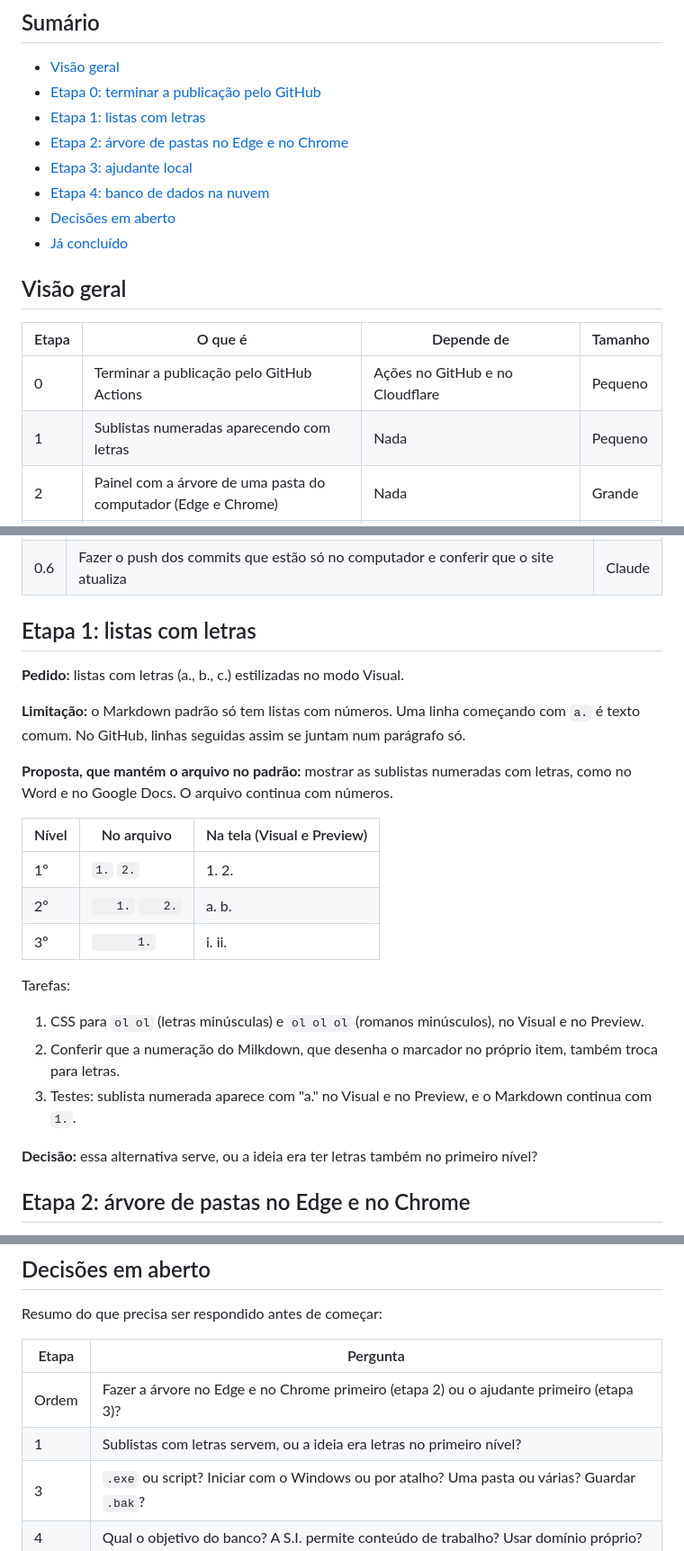
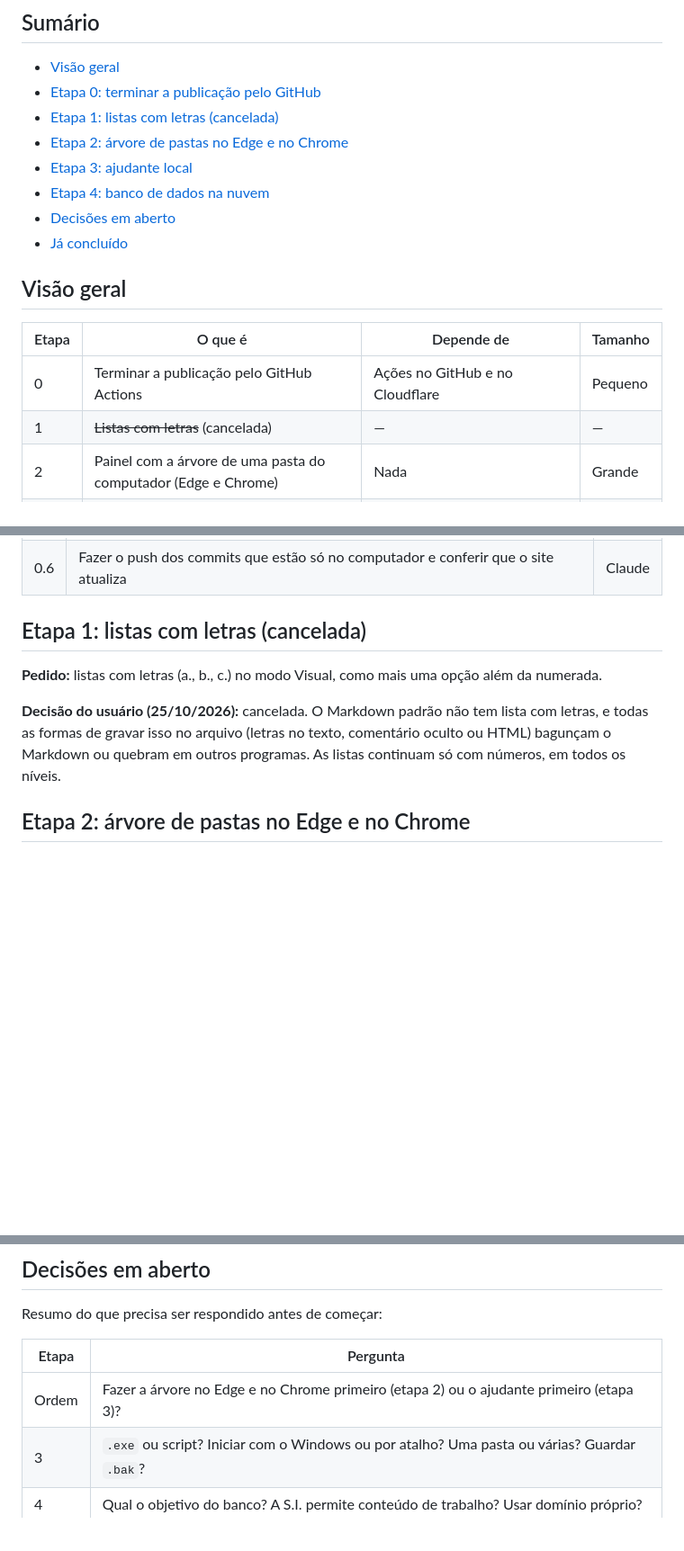
Before and after one commit to felipefm/EditorWebPortable, a Markdown page: docs/PLANO-DE-ACAO.md, 3 parts joined by grey strips. Shown at 90% size. Rendered like a GitHub page; blank space fills up the shorter version.

Commit message:
Drop lettered lists from the action plan
Co-Authored-By: Claude Opus 5.5 <noreply@anthropic.com>

```diff
--- a/docs/PLANO-DE-ACAO.md
+++ b/docs/PLANO-DE-ACAO.md
@@ -8,7 +8,7 @@ Lista do que falta fazer no editor, em ordem sugerida, com as decisões que prec
 
 - [Visão geral](#visão-geral)
 - [Etapa 0: terminar a publicação pelo GitHub](#etapa-0-terminar-a-publicação-pelo-github)
-- [Etapa 1: listas com letras](#etapa-1-listas-com-letras)
+- [Etapa 1: listas com letras (cancelada)](#etapa-1-listas-com-letras-cancelada)
 - [Etapa 2: árvore de pastas no Edge e no Chrome](#etapa-2-árvore-de-pastas-no-edge-e-no-chrome)
 - [Etapa 3: ajudante local](#etapa-3-ajudante-local)
 - [Etapa 4: banco de dados na nuvem](#etapa-4-banco-de-dados-na-nuvem)
@@ -20,7 +20,7 @@ Lista do que falta fazer no editor, em ordem sugerida, com as decisões que prec
 | Etapa | O que é | Depende de | Tamanho |
 | --- | --- | --- | --- |
 | 0 | Terminar a publicação pelo GitHub Actions | Ações no GitHub e no Cloudflare | Pequeno |
-| 1 | Sublistas numeradas aparecendo com letras | Nada | Pequeno |
+| 1 | ~~Listas com letras~~ (cancelada) | — | — |
 | 2 | Painel com a árvore de uma pasta do computador (Edge e Chrome) | Nada | Grande |
 | 3 | Ajudante local, para a árvore e o salvar funcionarem no Zen | Etapa 2 (reaproveita o painel) | Grande |
 | 4 | Guardar documentos num banco de dados na nuvem | Decisão sobre o objetivo e a política da empresa | Médio |
@@ -40,27 +40,11 @@ Os testes já rodam no GitHub a cada push, mas a publicação no Cloudflare falh
 | 0.5 | Atualizar as versões das ações do workflow, para tirar o aviso "Node.js 20 is deprecated" | Claude |
 | 0.6 | Fazer o push dos commits que estão só no computador e conferir que o site atualiza | Claude |
 
-## Etapa 1: listas com letras
+## Etapa 1: listas com letras (cancelada)
 
-**Pedido:** listas com letras (a., b., c.) estilizadas no modo Visual.
+**Pedido:** listas com letras (a., b., c.) no modo Visual, como mais uma opção além da numerada.
 
-**Limitação:** o Markdown padrão só tem listas com números. Uma linha começando com `a.` é texto comum. No GitHub, linhas seguidas assim se juntam num parágrafo só.
-
-**Proposta, que mantém o arquivo no padrão:** mostrar as sublistas numeradas com letras, como no Word e no Google Docs. O arquivo continua com números.
-
-| Nível | No arquivo | Na tela (Visual e Preview) |
-| --- | --- | --- |
-| 1º | `1.` `2.` | 1. 2. |
-| 2º | `   1.` `   2.` | a. b. |
-| 3º | `      1.` | i. ii. |
-
-Tarefas:
-
-1. CSS para `ol ol` (letras minúsculas) e `ol ol ol` (romanos minúsculos), no Visual e no Preview.
-2. Conferir que a numeração do Milkdown, que desenha o marcador no próprio item, também troca para letras.
-3. Testes: sublista numerada aparece com "a." no Visual e no Preview, e o Markdown continua com `1.`.
-
-**Decisão:** essa alternativa serve, ou a ideia era ter letras também no primeiro nível?
+**Decisão do usuário (25/10/2026):** cancelada. O Markdown padrão não tem lista com letras, e todas as formas de gravar isso no arquivo (letras no texto, comentário oculto ou HTML) bagunçam o Markdown ou quebram em outros programas. As listas continuam só com números, em todos os níveis.
 
 ## Etapa 2: árvore de pastas no Edge e no Chrome
 
@@ -182,7 +166,6 @@ Resumo do que precisa ser respondido antes de começar:
 | Etapa | Pergunta |
 | --- | --- |
 | Ordem | Fazer a árvore no Edge e no Chrome primeiro (etapa 2) ou o ajudante primeiro (etapa 3)? |
-| 1 | Sublistas com letras servem, ou a ideia era letras no primeiro nível? |
 | 3 | `.exe` ou script? Iniciar com o Windows ou por atalho? Uma pasta ou várias? Guardar `.bak`? |
 | 4 | Qual o objetivo do banco? A S.I. permite conteúdo de trabalho? Usar domínio próprio? |
 
```
